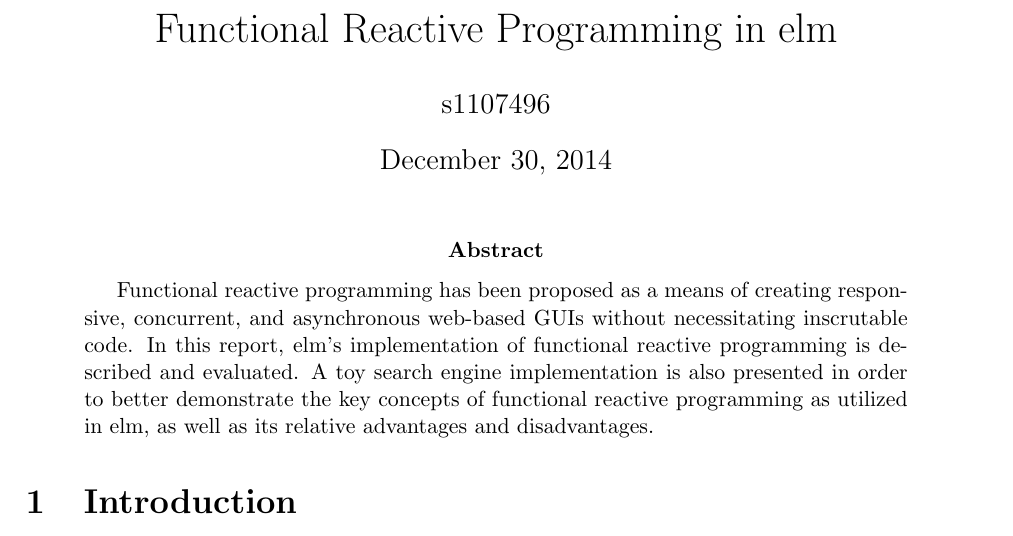
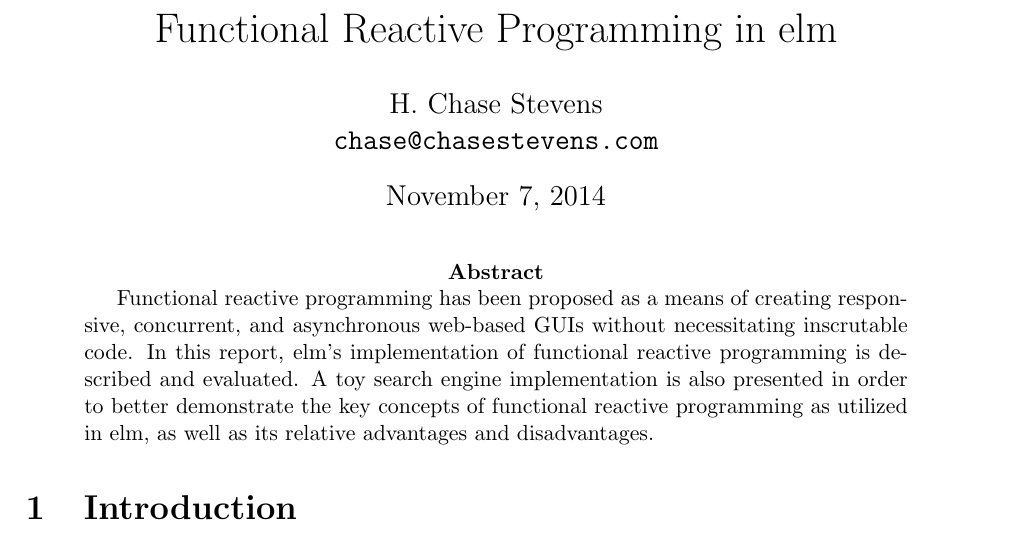
Before and after one commit to hchasestevens/apl_elm, a LaTeX paper (report.tex): part of page 1 of 15, cut so that both start at the same text. Compiled offline with pdfLaTeX.

Commit message:
update report to replace student number

```diff
--- a/report.tex
+++ b/report.tex
@@ -9,7 +9,10 @@
 \begin{document}
 
 \title{Functional Reactive Programming in elm}
-\author{s1107496}
+\author{H. Chase Stevens\\
+        \texttt{chase@chasestevens.com}
+        }
+\date{November 7, 2014}
 
 \maketitle
 
```
Also changed, not shown: report.pdf.
